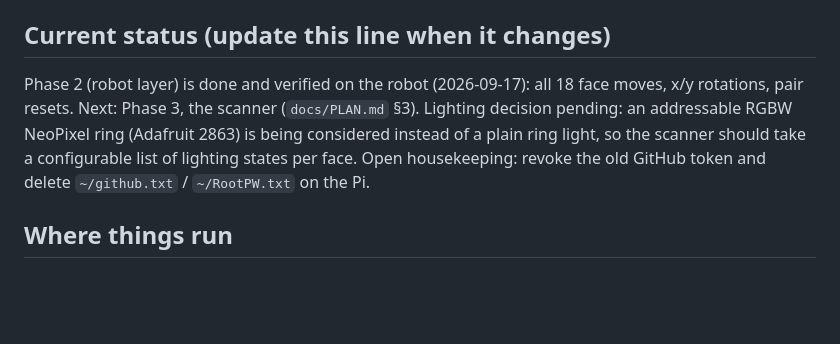
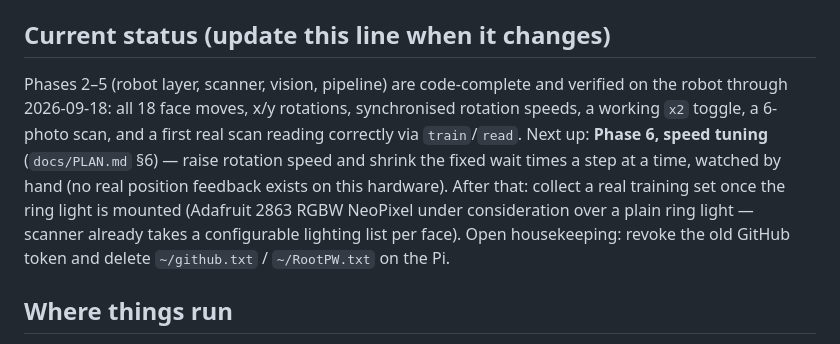
Before and after one commit to luminerdy/RCubed, a Markdown page: CLAUDE.md, the part around the change. GitHub-like rendering; blank space fills up the shorter version.

```diff
--- a/CLAUDE.md
+++ b/CLAUDE.md
@@ -17,12 +17,16 @@ it, and do not port its bugs. `legacy/CLAUDE.md` describes that old world, not t
 
 ## Current status (update this line when it changes)
 
-Phase 2 (robot layer) is done and verified on the robot (2026-09-17): all 18 face
-moves, x/y rotations, pair resets. Next: Phase 3, the scanner (`docs/PLAN.md` §3).
-Lighting decision pending: an addressable RGBW NeoPixel ring (Adafruit 2863) is being
-considered instead of a plain ring light, so the scanner should take a configurable list
-of lighting states per face. Open housekeeping: revoke the old GitHub token and delete
-`~/github.txt` / `~/RootPW.txt` on the Pi.
+Phases 2–5 (robot layer, scanner, vision, pipeline) are code-complete and verified on
+the robot through 2026-09-18: all 18 face moves, x/y rotations, synchronised rotation
+speeds, a working `x2` toggle, a 6-photo scan, and a first real scan reading correctly
+via `train`/`read`. Next up: **Phase 6, speed tuning** (`docs/PLAN.md` §6) — raise
+rotation speed and shrink the fixed wait times a step at a time, watched by hand (no
+real position feedback exists on this hardware). After that: collect a real training
+set once the ring light is mounted (Adafruit 2863 RGBW NeoPixel under consideration
+over a plain ring light — scanner already takes a configurable lighting list per face).
+Open housekeeping: revoke the old GitHub token and delete `~/github.txt` /
+`~/RootPW.txt` on the Pi.
 
 ## Where things run
 
```
Also changed, not shown: docs/PLAN.md (+44 -30 lines).
